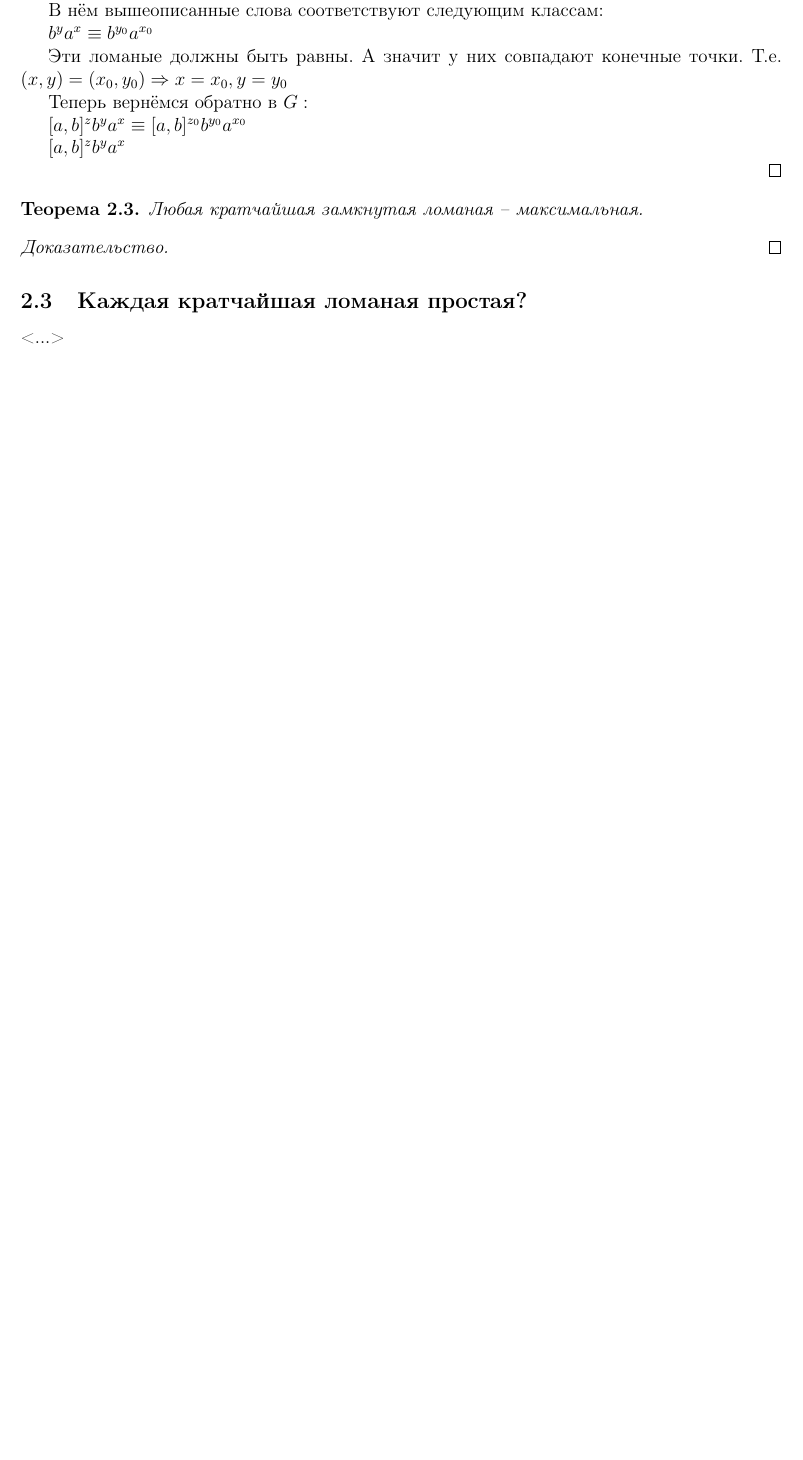
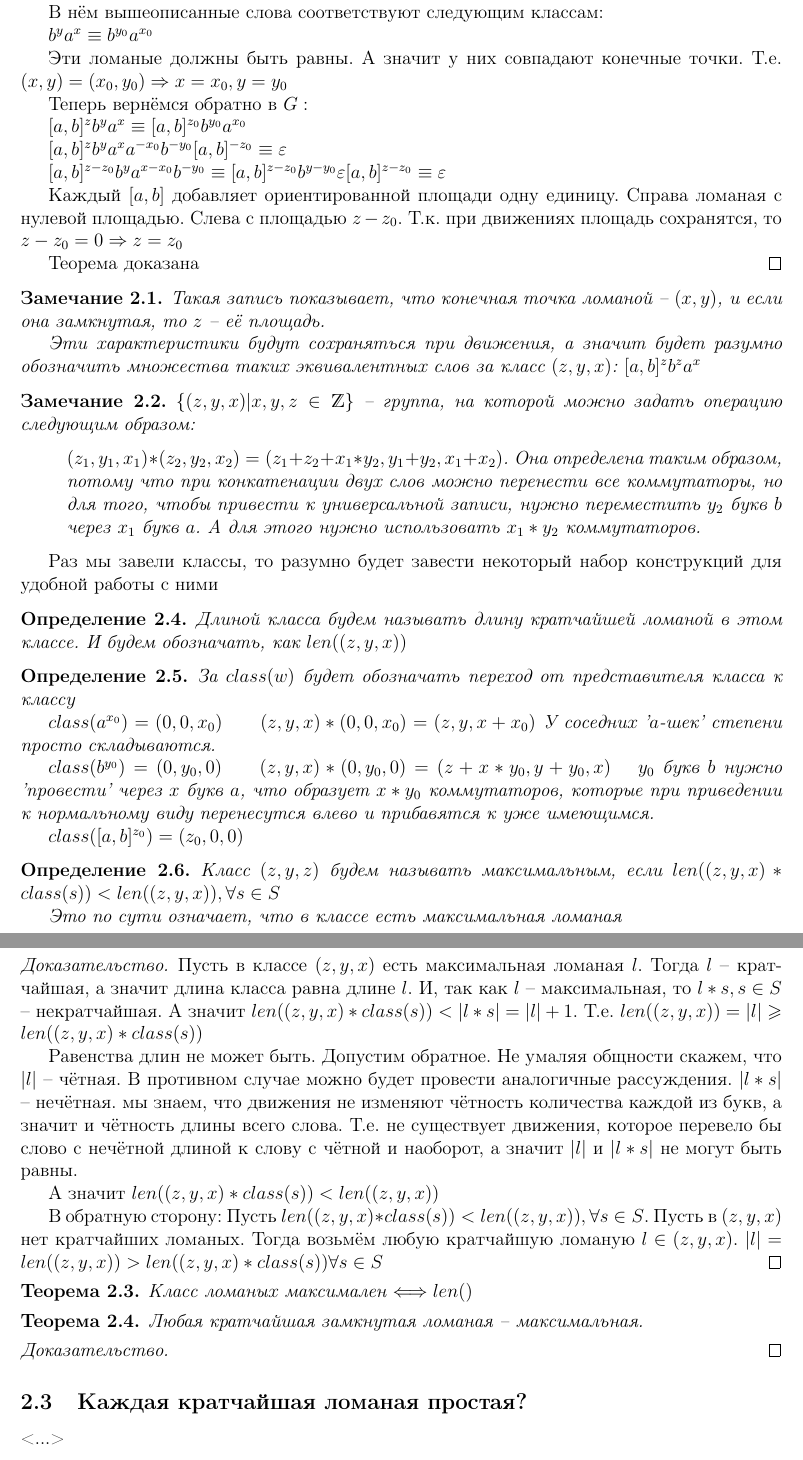
Before and after one commit to Cow-berry/SPTYM, a LaTeX document (solution/problem5.tex): part of page 6 of 7 before the commit and two parts of pages 6 and 7 of 7 after it, the two joined at a grey line, cut so that both start at the same text, the shorter picture padded with empty space. Compiled offline with pdfLaTeX.

Commit message:
the day before the deadline day!

```diff
--- a/solution/problem5.tex
+++ b/solution/problem5.tex
@@ -243,7 +243,7 @@ $aabbAABB$ и $abAB$
 
 	$[a, b]^zb^ya^x\equiv [a, b]^{z_0}b^{y_0}a^{x_0}$
 
-	Рассмотрим фактор группу $G/_{\{[a, b] = \varepsilon\}}$
+	Рассмотрим фактор группу $G/_{\{[a, b]^z|z\in \mathds{Z}\}}$ Понятно, что это фактор группа, ведь группа, указанная в индексе -- нормальная.
 
 	В нём вышеописанные слова соответствуют следующим классам:
 
@@ -255,15 +255,67 @@ $aabbAABB$ и $abAB$
 
 	$[a, b]^zb^ya^x\equiv [a, b]^{z_0}b^{y_0}a^{x_0}$
 
-	$[a, b]^zb^ya^x$
+	$[a, b]^zb^ya^xa^{-x_0}b^{-y_0}[a, b]^{-z_0}\equiv \varepsilon$
 
+	$[a, b]^{z-z_0}b^ya^{x-x_0}b^{-y_0}\equiv [a, b]^{z-z_0}b^{y-y_0} \varepsilon [a, b]^{z-z_0}\equiv \varepsilon$
+
+	Каждый $[a, b]$ добавляет ориентированной площади одну единицу. Справа ломаная с нулевой площадью. Слева с площадью $z-z_0$. Т.к. при движениях площадь сохранятся, то $z-z_0 = 0\Rightarrow z=z_0$
+
+	Теорема доказана
 \end{proof}
+
+\begin{Zm}
+	Такая запись показывает, что конечная точка ломаной -- $(x, y)$, и если она замкнутая, то $z$ -- её площадь.
+
+	Эти характеристики будут сохраняться при движения, а значит будет разумно обозначить множества таких эквивалентных слов за класс $(z, y, x)$: $[a, b]^zb^za^x$
+\end{Zm}
+
+\begin{Zm}
+	$\{(z, y, x)| x, y, z \in \mathds{Z}\}$ -- группа, на которой можно задать операцию следующим образом:
+	\begin{enumerate}
+		\item[] $(z_1, y_1, x_1) * (z_2, y_2, x_2) = (z_1 + z_2 + x_1*y_2, y_1 + y_2, x_1 + x_2)$. Она определена таким образом, потому что при конкатенации двух слов можно перенести все коммутаторы, но для того, чтобы привести к универсальной записи, нужно переместить $y_2$ букв $b$ через $x_1$ букв $a$. А для этого нужно использовать $x_1*y_2$ коммутаторов.
+	\end{enumerate}
+\end{Zm}
+
+Раз мы завели классы, то разумно будет завести некоторый набор конструкций для удобной работы с ними
+
+\begin{Def}
+	Длиной класса будем называть длину кратчайшей ломаной в этом классе. И будем обозначать, как $len((z, y, x))$
+\end{Def}
+
+\begin{Def}
+	За $class(w)$ будет обозначать переход от представителя класса к классу
+
+	$class(a^{x_0}) = (0, 0, x_0)\qquad (z, y, x) * (0, 0, x_0) = (z, y, x+x_0)$ У соседних '$a$-шек' степени просто складываются.
+
+	$class(b^{y_0}) = (0, y_0, 0)\qquad (z, y, x) * (0, y_0, 0) = (z + x*y_0, y+y_0, x)$ $\quad y_0$ букв $b$ нужно 'провести' через $x$ букв $a$, что образует $x*y_0$ коммутаторов, которые при приведении к нормальному виду перенесутся влево и прибавятся к уже имеющимся.
+
+	$class([a, b]^{z_0}) = (z_0, 0, 0)$
+\end{Def}
+
+\begin{Def}
+	Класс $(z, y, z)$ будем называть максимальным, если $len((z, y, x)*class(s))<len((z, y, x)) , \forall s\in S$
+
+	Это по сути означает, что в классе есть максимальная ломаная
+\end{Def}
+\begin{proof}
+	Пусть в классе $(z, y, x)$ есть максимальная ломаная $l$. Тогда $l$ -- кратчайшая, а значит длина класса равна длине $l$. И, так как $l$ -- максимальная, то $l * s, s\in S$ -- некратчайшая. А значит $len((z, y, x)*class(s)) < |l*s| = |l|+1$. Т.е. $len((z, y, x)) = |l|\geqslant  len((z, y, x)*class(s))$
+
+	Равенства длин не может быть. Допустим обратное. Не умаляя общности скажем, что $|l|$ -- чётная. В противном случае можно будет провести аналогичные рассуждения. $|l * s|$ -- нечётная. мы знаем, что движения не изменяют чётность количества каждой из букв, а значит и чётность длины всего слова. Т.е. не существует движения, которое перевело бы слово с нечётной длиной к слову с чётной и наоборот, а значит $|l|$ и $|l*s|$ не могут быть равны.
+
+	А значит $len((z, y, x)*class(s))<len((z, y, x))$
+
+	В обратную сторону: Пусть $len((z, y, x)*class(s))<len((z, y, x)) , \forall s\in S$. Пусть в $(z, y, x)$ нет кратчайших ломаных. Тогда возьмём любую кратчайшую ломаную $l\in (z, y, x)$. $|l| = len((z, y, x))> len((z, y, x)*class(s)) \forall s\in S$
+\end{proof}
+
+\begin{Th}
+	Класс ломаных максимален $\Longleftrightarrow len()$
+\end{Th}
 
 \begin{Th}
 	Любая кратчайшая замкнутая ломаная -- максимальная.
 \end{Th}
 \begin{proof}
-
 
 \end{proof}
 
```
Also changed, not shown: solution/problem5.pdf, 6 other files.
